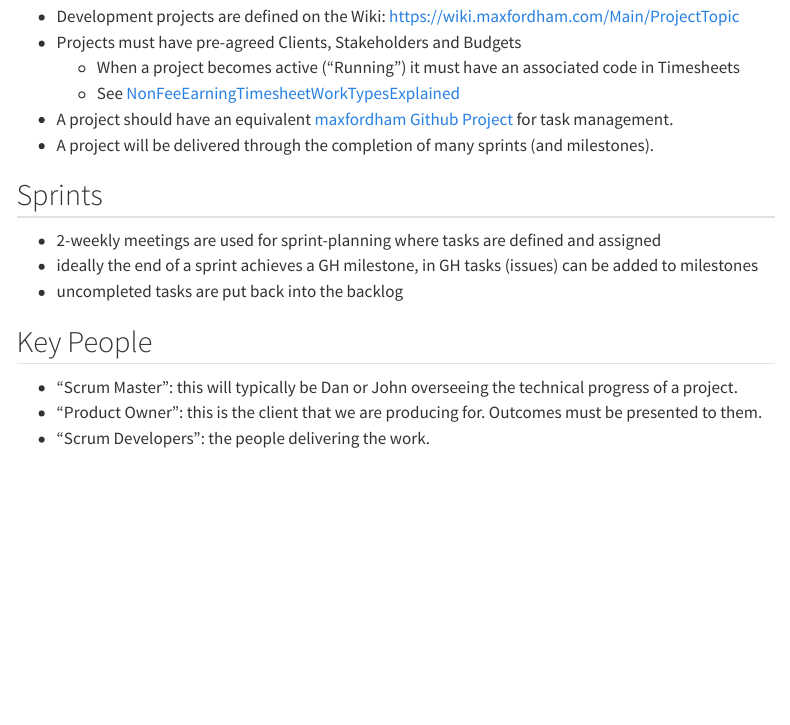
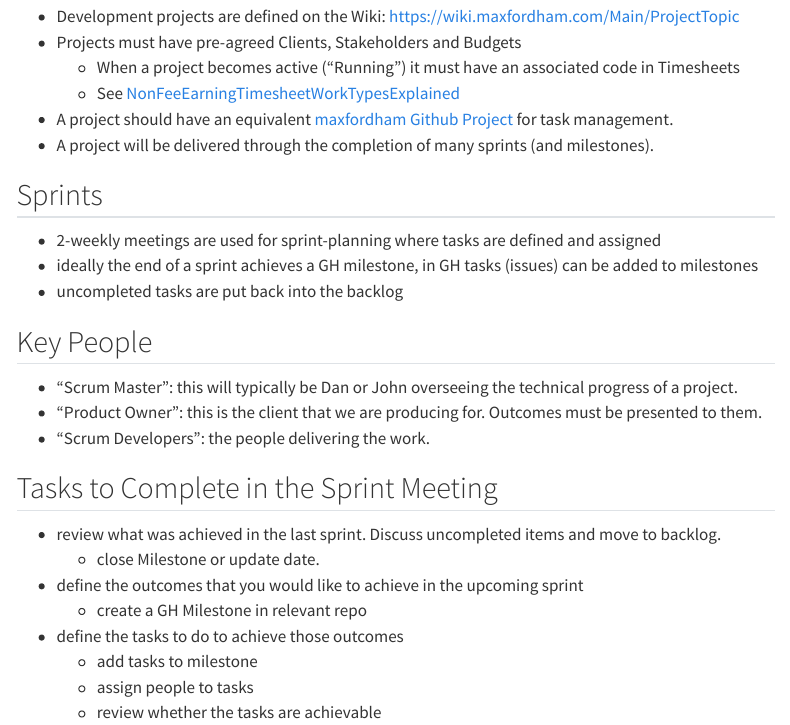
Before and after one commit to maxfordham/mxf-code-docs, a Quarto document (posts/25/0803-DevTeamProjectManagement/index.qmd): the page in a window 1100 px wide, from 280 px down. Rendered offline with R 4.5, knitr and Pandoc in place of Quarto, with nearby package versions; menus at the side of the page are left out.

Commit message:
add notes about sprint meetings

```diff
--- a/posts/25/0803-DevTeamProjectManagement/index.qmd
+++ b/posts/25/0803-DevTeamProjectManagement/index.qmd
@@ -33,3 +33,14 @@ See "[learn-scrum](https://github.com/imalitavakoli/learn-scrum)" for a quick in
 - "Scrum Master": this will typically be Dan or John overseeing the technical progress of a project.
 - "Product Owner": this is the client that we are producing for. Outcomes must be presented to them.
 - "Scrum Developers": the people delivering the work.
+
+## Tasks to Complete in the Sprint Meeting
+
+- review what was achieved in the last sprint. Discuss uncompleted items and move to backlog.
+  - close Milestone or update date.
+- define the outcomes that you would like to achieve in the upcoming sprint
+  - create a GH Milestone in relevant repo
+- define the tasks to do to achieve those outcomes
+  - add tasks to milestone
+  - assign people to tasks
+  - review whether the tasks are achievable
```
